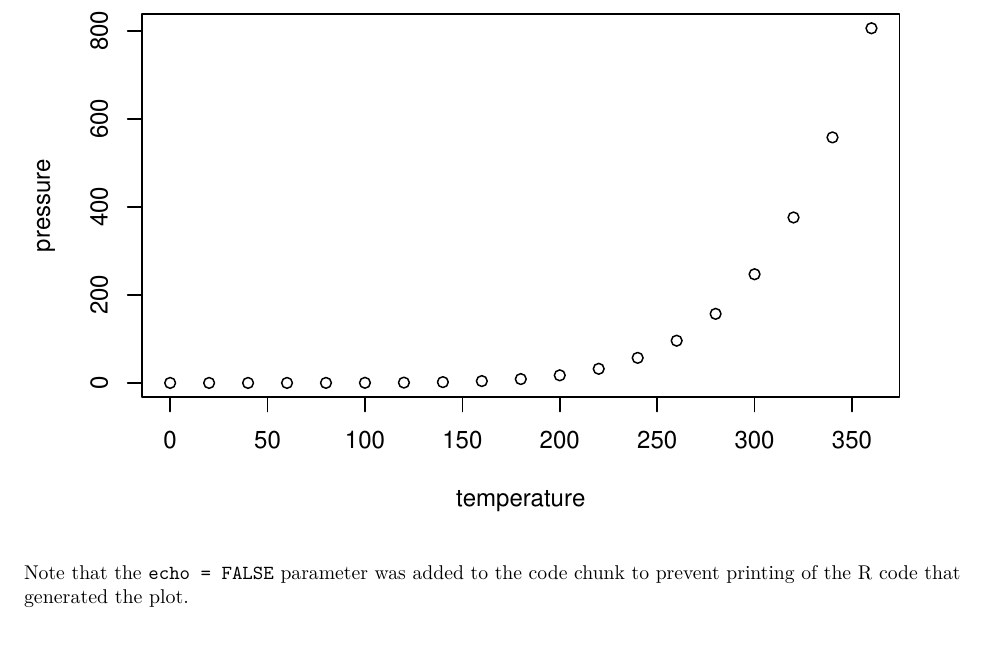
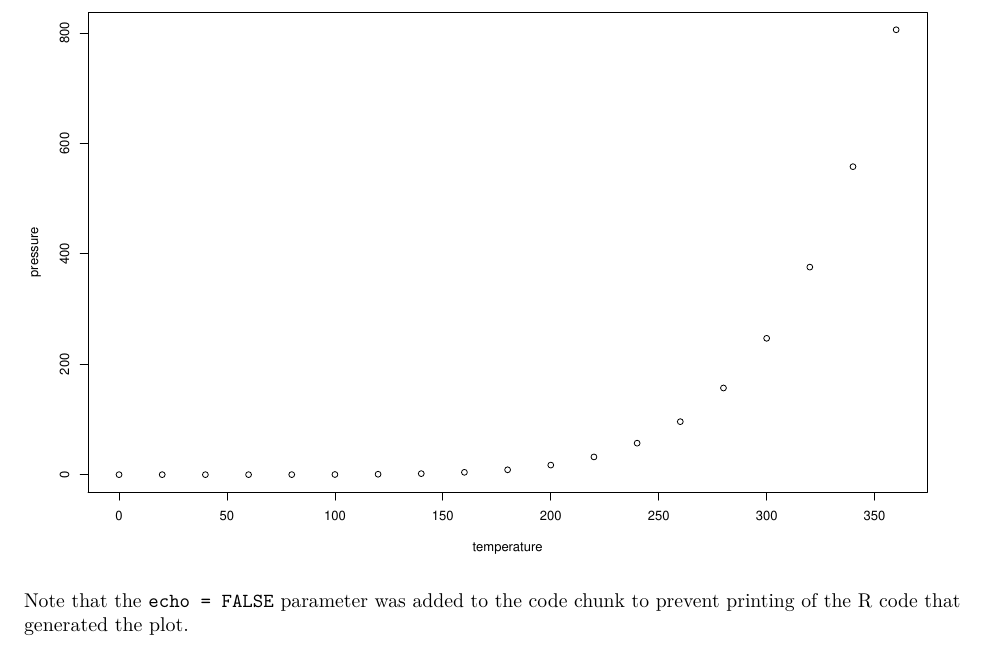
Before and after one commit to petersoapes/learn.rmd.latex, a LaTeX document (first.tex): part of page 2 of 2, cut so that both start at the same text. Compiled offline with pdfLaTeX.

Commit message:
updated global options for figures

```diff
--- a/first.tex
+++ b/first.tex
@@ -139,7 +139,7 @@ chunks within the document. You can embed an R code chunk like this:
 
 You can also embed plots, for example:
 
-\includegraphics{first_files/figure-latex/pressure-1.pdf}
+\includegraphics{figures/pressure-1.pdf}
 
 Note that the \texttt{echo\ =\ FALSE} parameter was added to the code
 chunk to prevent printing of the R code that generated the plot.
```
Also changed, not shown: figures/pressure-1.pdf (added), first.pdf, 1 other file.
